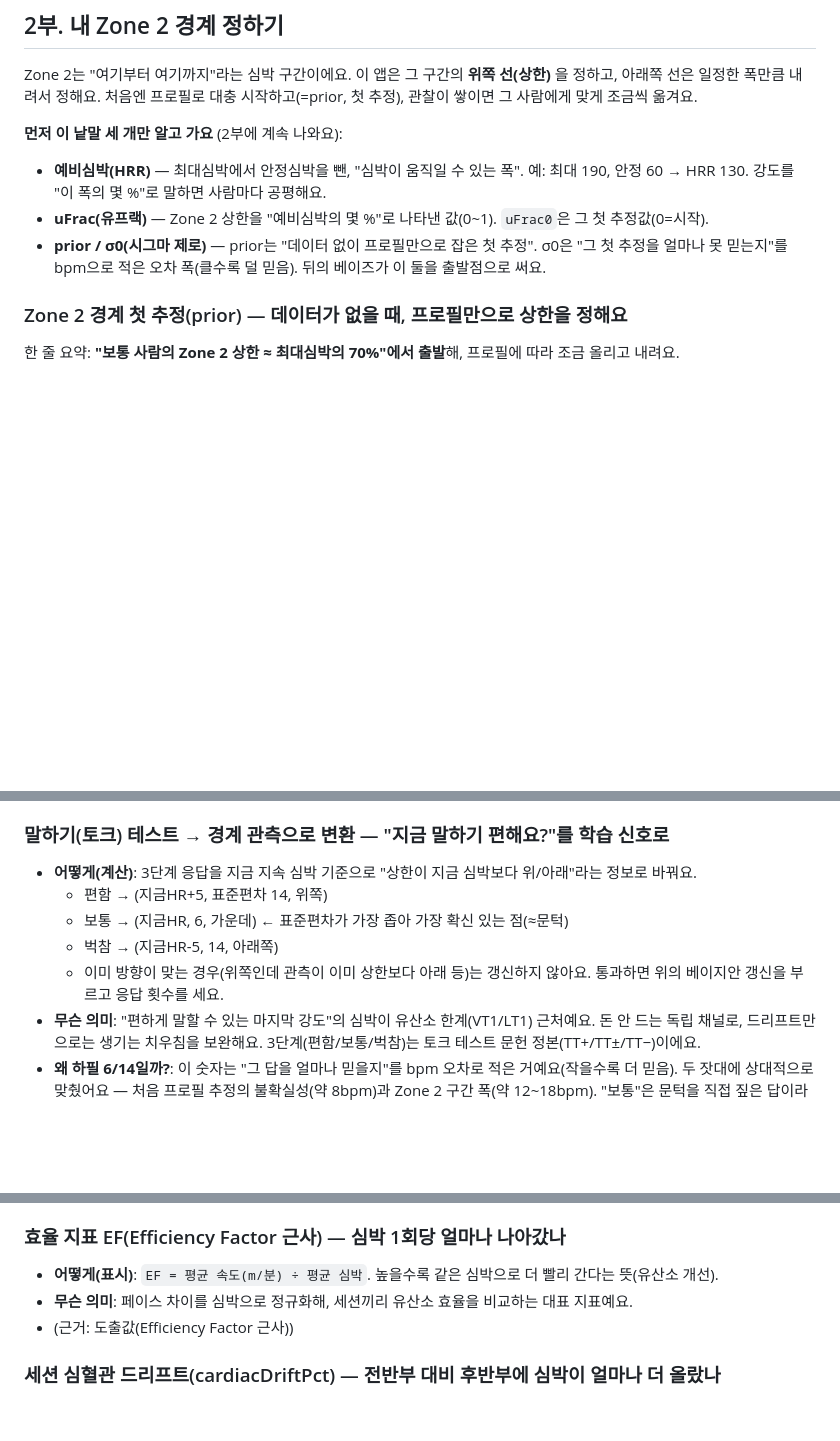
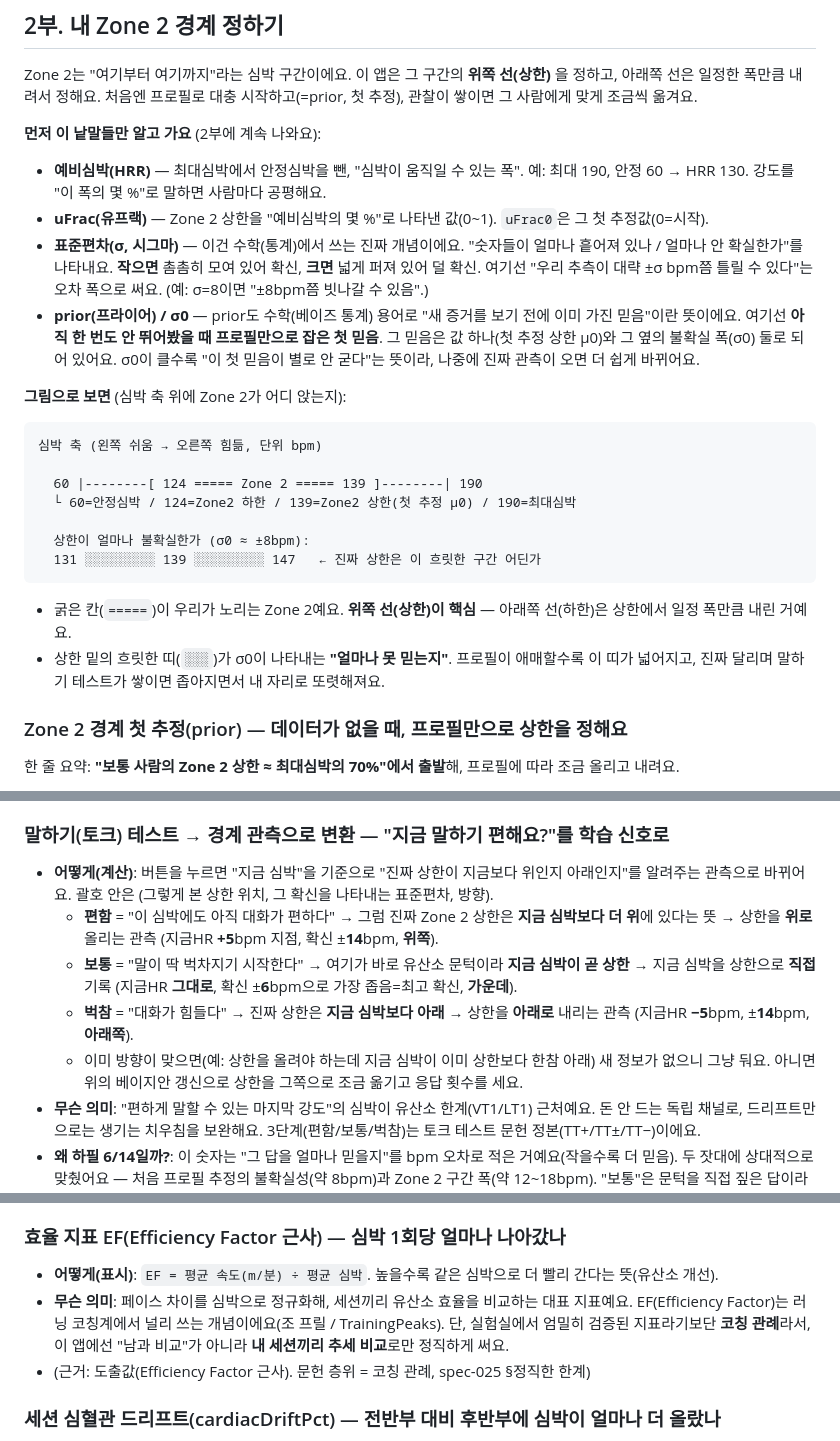
Before and after one commit to tenyearslove/zone2runner, a Markdown page: guide/02-무엇을-계산하나-기본.md, 3 parts joined by grey strips. Drawn GitHub-style; blank space fills up the shorter version.

Commit message:
docs(guide-02): 사용자 질문 반영 — prior/σ 수학개념+ASCII 막대그림, 토크테스트 평이화, 히스테리시스/거리오차/EF 설명
- prior/표준편차(σ)를 통계 개념으로 풀이 + 심박축 위 Zone2 위치를 ASCII 수평막대로 시각화
- 말하기 테스트 편함/보통/벅참이 '무엇을 한다'인지 평이하게 재서술
- 히스테리시스: 왜 60초 평균 대신 순간심박+히스테리시스인지(색=즉각, 코칭=60초) 노트
- 누적거리: 페이스 적분의 오차 가능성 정직 서술(GPS 점간거리가 더 정확)
- EF: 조 프릴/TrainingPeaks 코칭 개념(peer-review 약함) 정직 명시

Co-Authored-By: Claude Opus 4.8 (1M context) <noreply@anthropic.com>

````diff
--- a/guide/02-무엇을-계산하나-기본.md
+++ b/guide/02-무엇을-계산하나-기본.md
@@ -55,10 +55,26 @@ Zone 2(존 2)란 "숨차지 않고 오래 달릴 수 있는 편안한 유산소
 
 Zone 2는 "여기부터 여기까지"라는 심박 구간이에요. 이 앱은 그 구간의 **위쪽 선(상한)** 을 정하고, 아래쪽 선은 일정한 폭만큼 내려서 정해요. 처음엔 프로필로 대충 시작하고(=prior, 첫 추정), 관찰이 쌓이면 그 사람에게 맞게 조금씩 옮겨요.
 
-**먼저 이 낱말 세 개만 알고 가요** (2부에 계속 나와요):
+**먼저 이 낱말들만 알고 가요** (2부에 계속 나와요):
 - **예비심박(HRR)** — 최대심박에서 안정심박을 뺀, "심박이 움직일 수 있는 폭". 예: 최대 190, 안정 60 → HRR 130. 강도를 "이 폭의 몇 %"로 말하면 사람마다 공평해요.
 - **uFrac(유프랙)** — Zone 2 상한을 "예비심박의 몇 %"로 나타낸 값(0~1). `uFrac0`은 그 첫 추정값(0=시작).
-- **prior / σ0(시그마 제로)** — prior는 "데이터 없이 프로필만으로 잡은 첫 추정". σ0은 "그 첫 추정을 얼마나 못 믿는지"를 bpm으로 적은 오차 폭(클수록 덜 믿음). 뒤의 베이즈가 이 둘을 출발점으로 써요.
+- **표준편차(σ, 시그마)** — 이건 수학(통계)에서 쓰는 진짜 개념이에요. "숫자들이 얼마나 흩어져 있나 / 얼마나 안 확실한가"를 나타내요. **작으면** 촘촘히 모여 있어 확신, **크면** 넓게 퍼져 있어 덜 확신. 여기선 "우리 추측이 대략 ±σ bpm쯤 틀릴 수 있다"는 오차 폭으로 써요. (예: σ=8이면 "±8bpm쯤 빗나갈 수 있음".)
+- **prior(프라이어) / σ0** — prior도 수학(베이즈 통계) 용어로 "새 증거를 보기 전에 이미 가진 믿음"이란 뜻이에요. 여기선 **아직 한 번도 안 뛰어봤을 때 프로필만으로 잡은 첫 믿음**. 그 믿음은 값 하나(첫 추정 상한 μ0)와 그 옆의 불확실 폭(σ0) 둘로 되어 있어요. σ0이 클수록 "이 첫 믿음이 별로 안 굳다"는 뜻이라, 나중에 진짜 관측이 오면 더 쉽게 바뀌어요.
+
+**그림으로 보면** (심박 축 위에 Zone 2가 어디 앉는지):
+
+```
+심박 축 (왼쪽 쉬움 → 오른쪽 힘듦, 단위 bpm)
+
+  60 |--------[ 124 ===== Zone 2 ===== 139 ]--------| 190
+  └ 60=안정심박 / 124=Zone2 하한 / 139=Zone2 상한(첫 추정 μ0) / 190=최대심박
+
+  상한이 얼마나 불확실한가 (σ0 ≈ ±8bpm):
+  131 ░░░░░░░░░ 139 ░░░░░░░░░ 147   ← 진짜 상한은 이 흐릿한 구간 어딘가
+```
+
+- 굵은 칸(`=====`)이 우리가 노리는 Zone 2예요. **위쪽 선(상한)이 핵심** — 아래쪽 선(하한)은 상한에서 일정 폭만큼 내린 거예요.
+- 상한 밑의 흐릿한 띠(`░░░`)가 σ0이 나타내는 **"얼마나 못 믿는지"**. 프로필이 애매할수록 이 띠가 넓어지고, 진짜 달리며 말하기 테스트가 쌓이면 좁아지면서 내 자리로 또렷해져요.
 
 ### Zone 2 경계 첫 추정(prior) — 데이터가 없을 때, 프로필만으로 상한을 정해요
 
@@ -112,11 +128,11 @@ Zone 2는 "여기부터 여기까지"라는 심박 구간이에요. 이 앱은
 - (근거: 학습값(온라인 자기지도 수렴, 중립 출발) + 설계 선택(관측 표준편차 10, 세션내 ±10 bpm 가드). adr-004, spec-004)
 
 ### 말하기(토크) 테스트 → 경계 관측으로 변환 — "지금 말하기 편해요?"를 학습 신호로
-- **어떻게(계산)**: 3단계 응답을 지금 지속 심박 기준으로 "상한이 지금 심박보다 위/아래"라는 정보로 바꿔요.
-  - 편함 → (지금HR+5, 표준편차 14, 위쪽)
-  - 보통 → (지금HR, 6, 가운데)  ← 표준편차가 가장 좁아 가장 확신 있는 점(≈문턱)
-  - 벅참 → (지금HR-5, 14, 아래쪽)
-  - 이미 방향이 맞는 경우(위쪽인데 관측이 이미 상한보다 아래 등)는 갱신하지 않아요. 통과하면 위의 베이지안 갱신을 부르고 응답 횟수를 세요.
+- **어떻게(계산)**: 버튼을 누르면 "지금 심박"을 기준으로 "진짜 상한이 지금보다 위인지 아래인지"를 알려주는 관측으로 바뀌어요. 괄호 안은 (그렇게 본 상한 위치, 그 확신을 나타내는 표준편차, 방향).
+  - **편함** = "이 심박에도 아직 대화가 편하다" → 그럼 진짜 Zone 2 상한은 **지금 심박보다 더 위**에 있다는 뜻 → 상한을 **위로** 올리는 관측 (지금HR **+5**bpm 지점, 확신 ±**14**bpm, **위쪽**).
+  - **보통** = "말이 딱 벅차지기 시작한다" → 여기가 바로 유산소 문턱이라 **지금 심박이 곧 상한** → 지금 심박을 상한으로 **직접** 기록 (지금HR **그대로**, 확신 ±**6**bpm으로 가장 좁음=최고 확신, **가운데**).
+  - **벅참** = "대화가 힘들다" → 진짜 상한은 **지금 심박보다 아래** → 상한을 **아래로** 내리는 관측 (지금HR **−5**bpm, ±**14**bpm, **아래쪽**).
+  - 이미 방향이 맞으면(예: 상한을 올려야 하는데 지금 심박이 이미 상한보다 한참 아래) 새 정보가 없으니 그냥 둬요. 아니면 위의 베이지안 갱신으로 상한을 그쪽으로 조금 옮기고 응답 횟수를 세요.
 - **무슨 의미**: "편하게 말할 수 있는 마지막 강도"의 심박이 유산소 한계(VT1/LT1) 근처예요. 돈 안 드는 독립 채널로, 드리프트만으로는 생기는 치우침을 보완해요. 3단계(편함/보통/벅참)는 토크 테스트 문헌 정본(TT+/TT±/TT−)이에요.
 - **왜 하필 6/14일까?**: 이 숫자는 "그 답을 얼마나 믿을지"를 bpm 오차로 적은 거예요(작을수록 더 믿음). 두 잣대에 상대적으로 맞췄어요 — 처음 프로필 추정의 불확실성(약 8bpm)과 Zone 2 구간 폭(약 12~18bpm). "보통"은 문턱을 직접 짚은 답이라 그 둘보다 좁게(6), "편함/벅참"은 방향만 알고 거리는 모르니 구간 폭만큼 넓게(14) 뒀어요. 그 결과 한 번 탭에 경계가 직접 답이면 크게(약 64%), 간접 답이면 살짝(약 25%)만 움직여요. 그냥 고른 수가 아니라 두 잣대에서 나온 값이에요.
 - (근거: 설계 선택 — 문헌: 말하기 테스트 ≈ VT1, 3단계 오프셋. 크기 선정 근거/검산은 spec-016 §초기 크기 선정 근거. zone2-physiology §6, spec-016)
@@ -237,8 +256,8 @@ Zone 2는 "여기부터 여기까지"라는 심박 구간이에요. 이 앱은
 
 ### 효율 지표 EF(Efficiency Factor 근사) — 심박 1회당 얼마나 나아갔나
 - **어떻게(표시)**: `EF = 평균 속도(m/분) ÷ 평균 심박`. 높을수록 같은 심박으로 더 빨리 간다는 뜻(유산소 개선).
-- **무슨 의미**: 페이스 차이를 심박으로 정규화해, 세션끼리 유산소 효율을 비교하는 대표 지표예요.
-- (근거: 도출값(Efficiency Factor 근사))
+- **무슨 의미**: 페이스 차이를 심박으로 정규화해, 세션끼리 유산소 효율을 비교하는 대표 지표예요. EF(Efficiency Factor)는 러닝 코칭계에서 널리 쓰는 개념이에요(조 프릴 / TrainingPeaks). 단, 실험실에서 엄밀히 검증된 지표라기보단 **코칭 관례**라서, 이 앱에선 "남과 비교"가 아니라 **내 세션끼리 추세 비교**로만 정직하게 써요.
+- (근거: 도출값(Efficiency Factor 근사). 문헌 층위 = 코칭 관례, spec-025 §정직한 한계)
 
 ### 세션 심혈관 드리프트(cardiacDriftPct) — 전반부 대비 후반부에 심박이 얼마나 더 올랐나
 - **어떻게(표시)**: 유효한 데이터점이 8개 이상 있을 때, 세션을 반으로 나눠 전반부와 후반부의 "속도 대비 심박"을 각각 구하고, 후반이 전반보다 얼마나 올랐는지를 %로 내요. -10%~+25%로 잘라요. 실시간 드리프트와 같은 기준이에요.
````
Also changed, not shown: other parts of guide/02-무엇을-계산하나-기본.md (+3 -0 lines).
